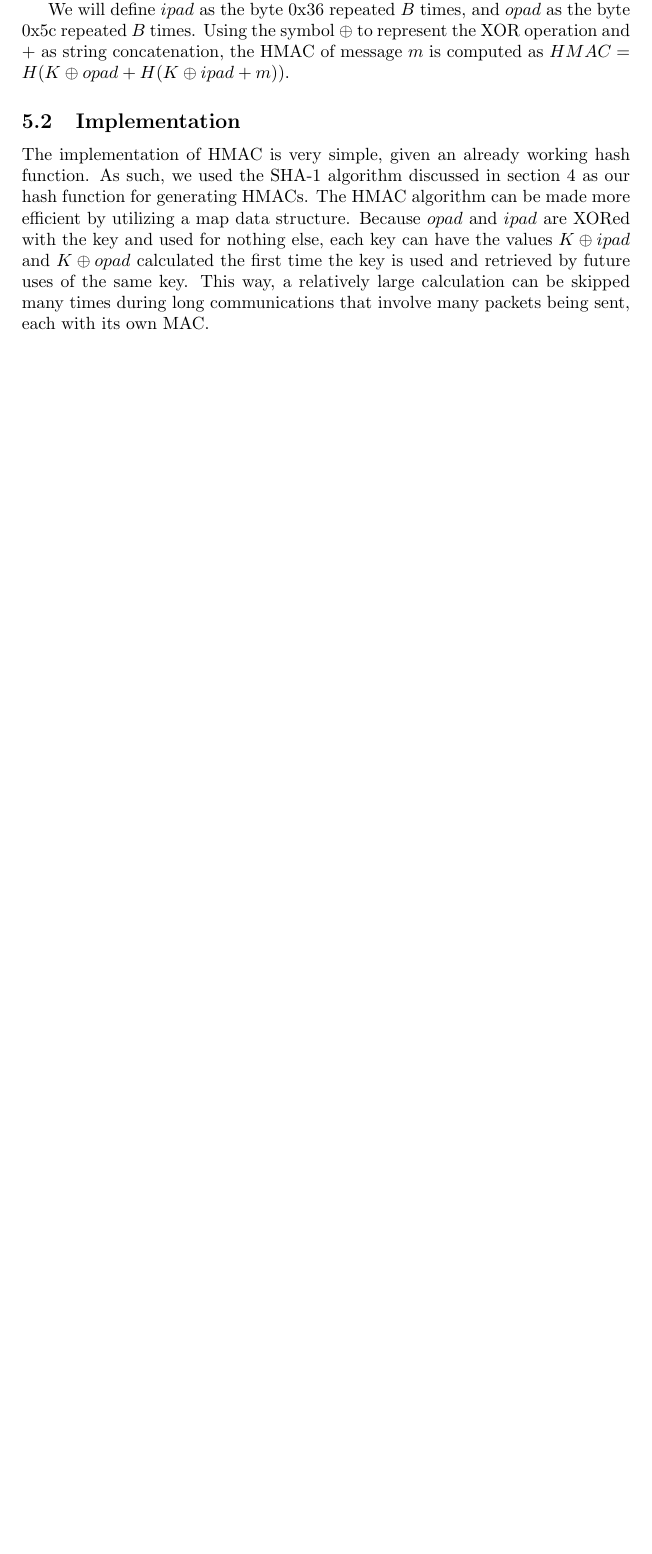
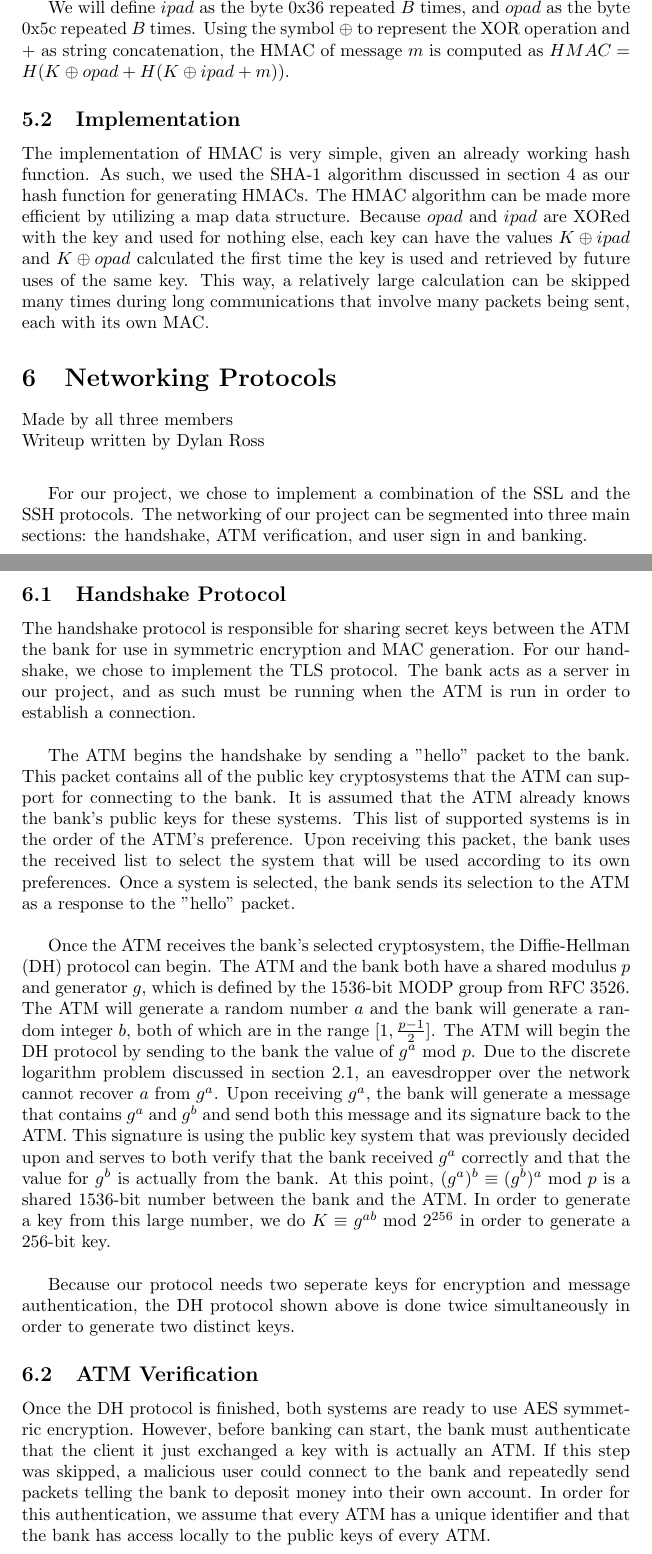
Before and after one commit to dylanross620/Crypto-TeamProject, a LaTeX document (writeup/writeup-whitehat.tex, which reads writeup/networking.tex): part of page 13 of 13 before the commit and two parts of pages 13 and 14 of 15 after it, the two joined at a grey line, cut so that both start at the same text, the shorter picture padded with empty space. Compiled offline with pdfLaTeX.

Commit message:
Added networking writeup

```diff
--- /dev/null
+++ b/writeup/networking.tex
@@ -0,0 +1,31 @@
+\section{Networking Protocols}\label{sec:networking}
+Made by all three members\\
+Writeup written by Dylan Ross\\
+
+	\medskip
+	For our project, we chose to implement a combination of the SSL and the SSH protocols. The networking of our project can be segmented into three main sections: the handshake, ATM
+	verification, and user sign in and banking.
+
+	\subsection{Handshake Protocol}\label{sec:networking-handshake}
+		The handshake protocol is responsible for sharing secret keys between the ATM the bank for use in symmetric encryption and MAC generation. For our handshake, we chose to implement the
+		TLS protocol. The bank acts as a server in our project, and as such must be running when the ATM is run in order to establish a connection.\\
+
+		The ATM begins the handshake by sending a "hello" packet to the bank. This packet contains all of the public key cryptosystems that the ATM can support for connecting to the bank. It
+		is assumed that the ATM already knows the bank's public keys for these systems. This list of supported systems is in the order of the ATM's preference. Upon receiving this packet,
+		the bank uses the received list to select the system that will be used according to its own preferences. Once a system is selected, the bank sends its selection to the ATM as a response
+		to the "hello" packet.\\
+
+		Once the ATM receives the bank's selected cryptosystem, the Diffie-Hellman (DH) protocol can begin. The ATM and the bank both have a shared modulus $p$ and generator $g$, which is defined
+		by the 1536-bit MODP group from \href{https://www.ietf.org/rfc/rfc3526.txt}{RFC 3526}. The ATM will generate a random number $a$ and the bank will generate a random integer $b$, both of
+		which are in the range $[1,\frac{p-1}{2}]$. The ATM will begin the DH protocol by sending to the bank the value of $g^a\text{ mod }p$. Due to the discrete logarithm problem discussed in
+		section \ref{sec:elgamal-background}, an eavesdropper over the network cannot recover $a$ from $g^a$. Upon receiving $g^a$, the bank will generate a message that contains $g^a$ and $g^b$
+		and send both this message and its signature back to the ATM. This signature is using the public key system that was previously decided upon and serves to both verify that the bank
+		received $g^a$ correctly and that the value for $g^b$ is actually from the bank. At this point, $(g^a)^b\equiv(g^b)^a\text{ mod }p$ is a shared 1536-bit number between the bank and the
+		ATM. In order to generate a key from this large number, we do $K\equiv g^{ab}\text{ mod }2^{256}$ in order to generate a 256-bit key.\\
+
+		Because our protocol needs two seperate keys for encryption and message authentication, the DH protocol shown above is done twice simultaneously in order to generate two distinct keys.
+
+	\subsection{ATM Verification}\label{sec:networking-atm}
+		Once the DH protocol is finished, both systems are ready to use AES symmetric encryption. However, before banking can start, the bank must authenticate that the client it just exchanged
+		a key with is actually an ATM. If this step was skipped, a malicious user could connect to the bank and repeatedly send packets telling the bank to deposit money into their own account.
+		In order for this authentication, we assume that every ATM has a unique identifier and that the bank has access locally to the public keys of every ATM.\\
```
Also changed, not shown: writeup/writeup-whitehat.tex (+2 -0 lines), writeup/writeup-whitehat.pdf, writeup/networking.tex (15 more changed lines).
